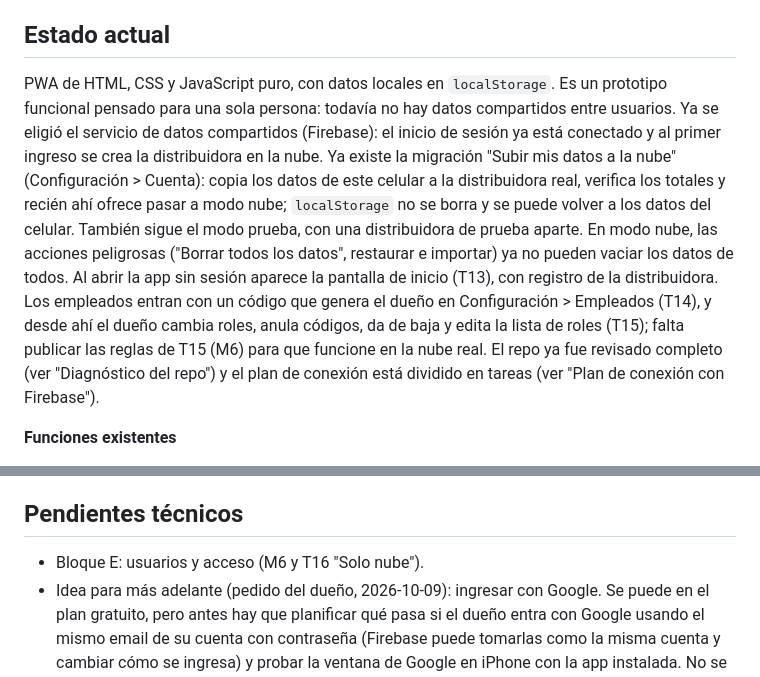
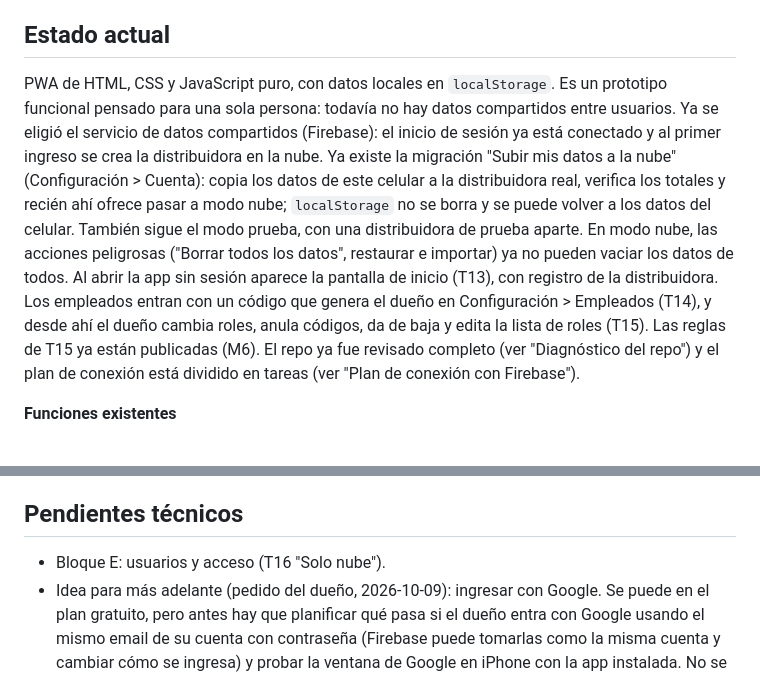
Before and after one commit to EscabCodex/vendefrio-v2, a Markdown page: PROJECT_STATE.md, 2 parts joined by grey strips. Rendered like a GitHub page.

Commit message:
Plan: M6 hecho y prueba de T15 con dos celulares
Co-Authored-By: Claude Opus 5.5 <noreply@anthropic.com>
Claude-Session: https://claude.ai/code/session_01HnEtgA4c1H1whmyRQEZLbY

```diff
--- a/PROJECT_STATE.md
+++ b/PROJECT_STATE.md
@@ -6,7 +6,7 @@
 
 ## Estado actual
 
-PWA de HTML, CSS y JavaScript puro, con datos locales en `localStorage`. Es un prototipo funcional pensado para una sola persona: todavía no hay datos compartidos entre usuarios. Ya se eligió el servicio de datos compartidos (Firebase): el inicio de sesión ya está conectado y al primer ingreso se crea la distribuidora en la nube. Ya existe la migración "Subir mis datos a la nube" (Configuración > Cuenta): copia los datos de este celular a la distribuidora real, verifica los totales y recién ahí ofrece pasar a modo nube; `localStorage` no se borra y se puede volver a los datos del celular. También sigue el modo prueba, con una distribuidora de prueba aparte. En modo nube, las acciones peligrosas ("Borrar todos los datos", restaurar e importar) ya no pueden vaciar los datos de todos. Al abrir la app sin sesión aparece la pantalla de inicio (T13), con registro de la distribuidora. Los empleados entran con un código que genera el dueño en Configuración > Empleados (T14), y desde ahí el dueño cambia roles, anula códigos, da de baja y edita la lista de roles (T15); falta publicar las reglas de T15 (M6) para que funcione en la nube real. El repo ya fue revisado completo (ver "Diagnóstico del repo") y el plan de conexión está dividido en tareas (ver "Plan de conexión con Firebase").
+PWA de HTML, CSS y JavaScript puro, con datos locales en `localStorage`. Es un prototipo funcional pensado para una sola persona: todavía no hay datos compartidos entre usuarios. Ya se eligió el servicio de datos compartidos (Firebase): el inicio de sesión ya está conectado y al primer ingreso se crea la distribuidora en la nube. Ya existe la migración "Subir mis datos a la nube" (Configuración > Cuenta): copia los datos de este celular a la distribuidora real, verifica los totales y recién ahí ofrece pasar a modo nube; `localStorage` no se borra y se puede volver a los datos del celular. También sigue el modo prueba, con una distribuidora de prueba aparte. En modo nube, las acciones peligrosas ("Borrar todos los datos", restaurar e importar) ya no pueden vaciar los datos de todos. Al abrir la app sin sesión aparece la pantalla de inicio (T13), con registro de la distribuidora. Los empleados entran con un código que genera el dueño en Configuración > Empleados (T14), y desde ahí el dueño cambia roles, anula códigos, da de baja y edita la lista de roles (T15). Las reglas de T15 ya están publicadas (M6). El repo ya fue revisado completo (ver "Diagnóstico del repo") y el plan de conexión está dividido en tareas (ver "Plan de conexión con Firebase").
 
 **Funciones existentes**
 - Inicio con reparto activo, próxima parada sugerida y último pedido.
@@ -335,7 +335,7 @@ Reglas completas en "Usuarios y acceso" (Decisiones tomadas).
 
 ## Pendientes técnicos
 
-- Bloque E: usuarios y acceso (M6 y T16 "Solo nube").
+- Bloque E: usuarios y acceso (T16 "Solo nube").
 - Idea para más adelante (pedido del dueño, 2026-10-09): ingresar con Google. Se puede en el plan gratuito, pero antes hay que planificar qué pasa si el dueño entra con Google usando el mismo email de su cuenta con contraseña (Firebase puede tomarlas como la misma cuenta y cambiar cómo se ingresa) y probar la ventana de Google en iPhone con la app instalada. No se activó en la consola.
 - El buscador de Configuración no oculta las filas que no coinciden (`.configFila` le gana a `.oculto` en `styles.css`). Visto en T14, sin tocar.
 - Rework visual completo. Incluye mover el indicador de conexión de T12 (hoy, cartel chico abajo) arriba a la derecha del nombre "VendeFrío", donde dice "Reparto Activo" (pedido del dueño, 2026-10-09).
```
Also changed, not shown: other parts of PROJECT_STATE.md (+3 -2 lines).
